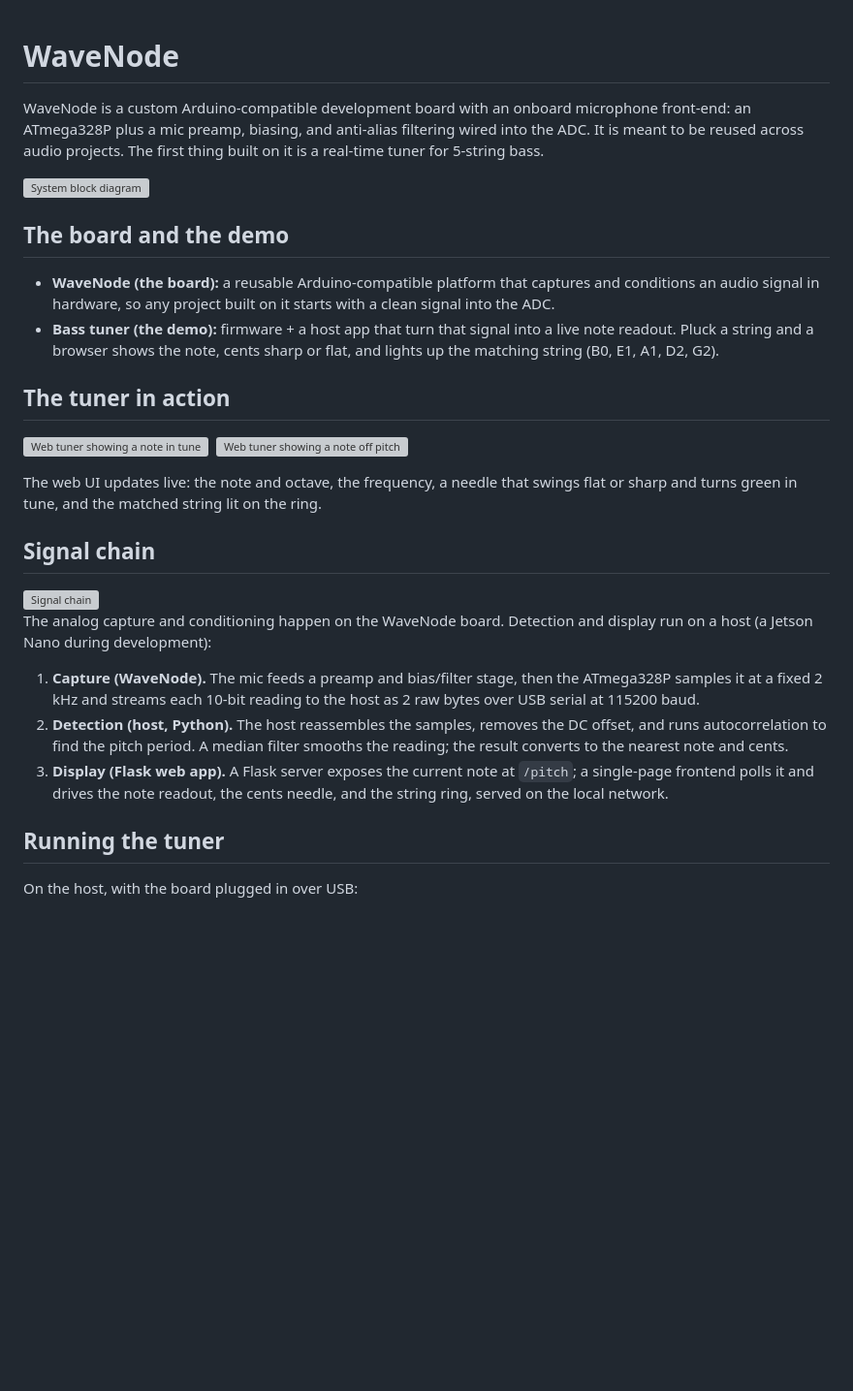
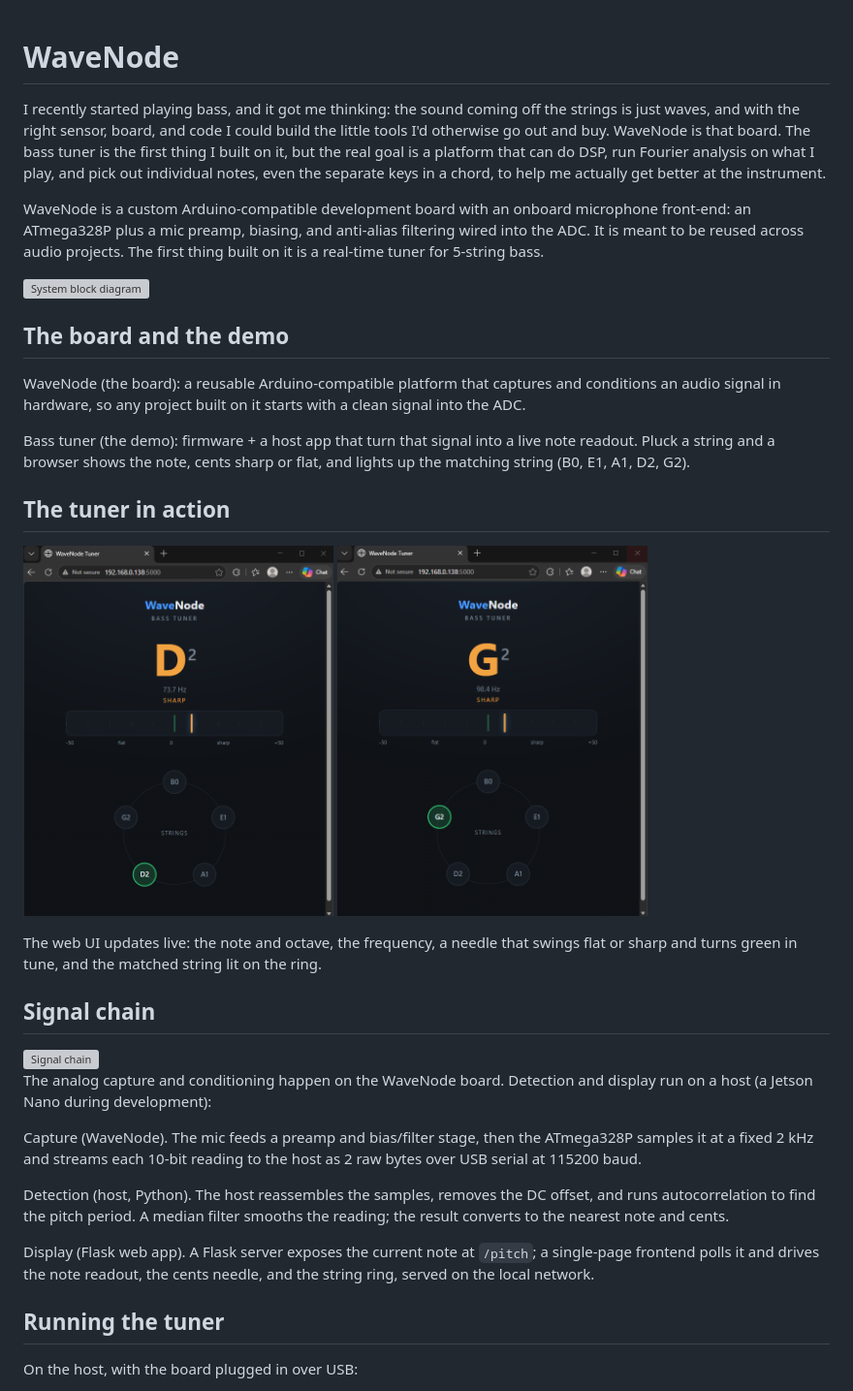
Before and after one commit to Ama-Andam/bass-guitar-tuner, a Markdown page: README.md, the part around one of its changes. Shown at 97% size. Drawn GitHub-style; blank space fills up the shorter version; grey boxes are pictures that could not be loaded.

Commit message:
Fix tuner image paths, add project intro

```diff
--- a/README.md
+++ b/README.md
@@ -1,4 +1,11 @@
 # WaveNode
+
+I recently started playing bass, and it got me thinking: the sound coming off the
+strings is just waves, and with the right sensor, board, and code I could build
+the little tools I'd otherwise go out and buy. WaveNode is that board. The bass
+tuner is the first thing I built on it, but the real goal is a platform that can
+do DSP, run Fourier analysis on what I play, and pick out individual notes, even
+the separate keys in a chord, to help me actually get better at the instrument.
 
 WaveNode is a custom Arduino-compatible development board with an onboard
 microphone front-end: an ATmega328P plus a mic preamp, biasing, and
@@ -9,16 +16,17 @@ projects. The first thing built on it is a real-time tuner for 5-string bass.
 
 ## The board and the demo
 
-- **WaveNode (the board):** a reusable Arduino-compatible platform that captures
-  and conditions an audio signal in hardware, so any project built on it starts
-  with a clean signal into the ADC.
-- **Bass tuner (the demo):** firmware + a host app that turn that signal into a
-  live note readout. Pluck a string and a browser shows the note, cents sharp or
-  flat, and lights up the matching string (B0, E1, A1, D2, G2).
+WaveNode (the board): a reusable Arduino-compatible platform that captures
+and conditions an audio signal in hardware, so any project built on it starts
+with a clean signal into the ADC.
+
+Bass tuner (the demo): firmware + a host app that turn that signal into a
+live note readout. Pluck a string and a browser shows the note, cents sharp or
+flat, and lights up the matching string (B0, E1, A1, D2, G2).
 
 ## The tuner in action
 
-<img src="docs/webapp-intune.png" width="320" alt="Web tuner showing a note in tune">&nbsp;&nbsp;<img src="docs/webapp-offpitch.png" width="320" alt="Web tuner showing a note off pitch">
+<img src="docs/webapp-1.png" width="320" alt="Web tuner showing a note in tune">  <img src="docs/webapp-2.png" width="320" alt="Web tuner showing a note off pitch">
 
 The web UI updates live: the note and octave, the frequency, a needle that swings
 flat or sharp and turns green in tune, and the matched string lit on the ring.
@@ -30,15 +38,17 @@ flat or sharp and turns green in tune, and the matched string lit on the ring.
 The analog capture and conditioning happen on the WaveNode board. Detection and
 display run on a host (a Jetson Nano during development):
 
-1. **Capture (WaveNode).** The mic feeds a preamp and bias/filter stage, then the
-   ATmega328P samples it at a fixed 2 kHz and streams each 10-bit reading to the
-   host as 2 raw bytes over USB serial at 115200 baud.
-2. **Detection (host, Python).** The host reassembles the samples, removes the DC
-   offset, and runs autocorrelation to find the pitch period. A median filter
-   smooths the reading; the result converts to the nearest note and cents.
-3. **Display (Flask web app).** A Flask server exposes the current note at
-   `/pitch`; a single-page frontend polls it and drives the note readout, the
-   cents needle, and the string ring, served on the local network.
+Capture (WaveNode). The mic feeds a preamp and bias/filter stage, then the
+ATmega328P samples it at a fixed 2 kHz and streams each 10-bit reading to the
+host as 2 raw bytes over USB serial at 115200 baud.
+
+Detection (host, Python). The host reassembles the samples, removes the DC
+offset, and runs autocorrelation to find the pitch period. A median filter
+smooths the reading; the result converts to the nearest note and cents.
+
+Display (Flask web app). A Flask server exposes the current note at
+`/pitch`; a single-page frontend polls it and drives the note readout, the
+cents needle, and the string ring, served on the local network.
 
 ## Running the tuner
 
```
Also changed, not shown: other parts of README.md (+11 -9 lines).
